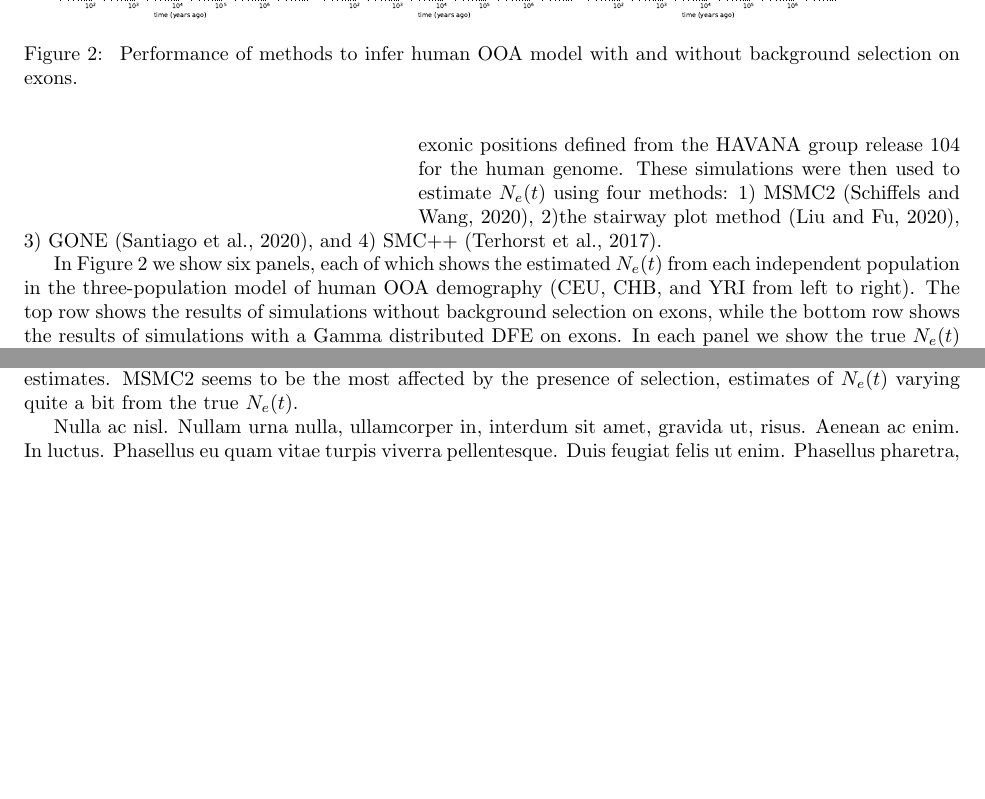
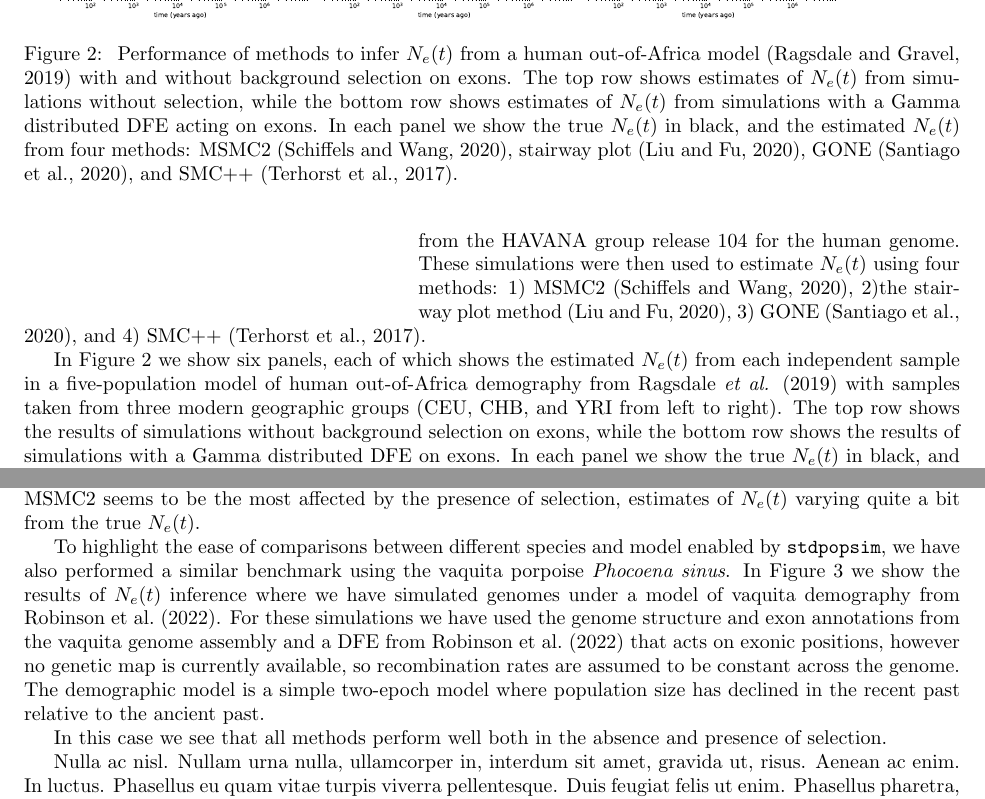
Before and after one commit to popsim-consortium/analysis2_manuscript, a LaTeX document (analysis2_manuscript.tex): two parts of page 4 of 8 before the commit and two parts of page 4 of 9 after it, joined at a grey line, cut so that both start at the same text, the shorter picture padded with empty space. Compiled offline with pdfLaTeX.

Commit message:
vaquita ne

```diff
--- a/analysis2_manuscript.tex
+++ b/analysis2_manuscript.tex
@@ -358,7 +358,9 @@ These simulations were then used to estimate $N_e(t)$ using four methods: 1) MSM
 2)the stairway plot method \citep{liu2020stairway}, 3) GONE \citep{santiago2020recent}, and 4) SMC++ \citep{terhorst2017robust}.
 
 In Figure \ref{fig:1pop-human-demography} we show six panels, each of which shows the estimated $N_e(t)$
-from each independent population in the three-population model of human OOA demography (CEU, CHB, and YRI from left to right).
+from each independent sample in a five-population model of human out-of-Africa demography
+from Ragsdale \textit{et al.} (2019)
+with samples taken from three modern geographic groups (CEU, CHB, and YRI from left to right).
 The top row shows the results of simulations without background selection on exons, while the bottom row shows the results
 of simulations with a Gamma distributed DFE on exons. In each panel we show the true $N_e(t)$ in black, and the estimated $N_e(t)$
 in various colors for the four methods. Dotted lines on the bottom row are to visually reinforce that inference is done
@@ -381,8 +383,22 @@ estimates of $N_e(t)$ varying quite a bit from the true $N_e(t)$.
     \includegraphics[width=\textwidth]{figures/HomSap/estimated_Ne_t_final}
     \caption{
     \label{fig:1pop-human-demography}
-    Performance of methods to infer human OOA model
-    with and without background selection on exons.
+    Performance of methods to infer $N_e(t)$ from a human out-of-Africa model \citep{ragsdale2019models}
+    with and without background selection on exons. The top row shows estimates of $N_e(t)$ from simulations
+    without selection, while the bottom row shows estimates of $N_e(t)$ from simulations with a Gamma distributed
+    DFE acting on exons. In each panel we show the true $N_e(t)$ in black, and the estimated $N_e(t)$ from four methods:
+    MSMC2 \citep{Schiffels2020}, stairway plot \citep{liu2020stairway}, GONE \citep{santiago2020recent}, and SMC++ \citep{terhorst2017robust}.
     }
 \end{figure}
 
+To highlight the ease of comparisons between different species and model enabled by \stdpopsim,
+we have also performed a similar benchmark using the vaquita porpoise \textit{Phocoena sinus}.
+In Figure \ref{fig:1pop-vaquita-demography} we show the results of $N_e(t)$ inference
+where we have simulated genomes under a model of vaquita demography from \cite{robinson2022critically}.
+For these simulations we have used the genome structure and exon annotations from the vaquita genome assembly
+and a DFE from \cite{robinson2022critically} that acts on exonic positions, however no genetic map
+is currently available, so recombination rates are assumed to be constant across the genome.
+The demographic model is a simple two-epoch model where population size has declined in the recent past
+relative to the ancient past.
+
+In this case we see that all methods perform well both in the absence and presence of selection.
@@ -389,3 +412,10 @@ estimates of $N_e(t)$ varying quite a bit from the true $N_e(t)$.
+    Performance of methods to infer $N_e(t)$ from a human out-of-Africa model \citep{ragsdale2019models}
+    with and without background selection on exons. The top row shows estimates of $N_e(t)$ from simulations
+    without selection, while the bottom row shows estimates of $N_e(t)$ from simulations with a Gamma distributed
+    DFE acting on exons. In each panel we show the true $N_e(t)$ in black, and the estimated $N_e(t)$ from four methods:
+    MSMC2 \citep{Schiffels2020}, stairway plot \citep{liu2020stairway}, GONE \citep{santiago2020recent}, and SMC++ \citep{terhorst2017robust}.
+    }
+\end{figure}
 \lipsum[20-25]
 
 % \section*{outline}
```
Also changed, not shown: references.bib (+11 -0 lines), analysis2_manuscript.tex (25 more changed lines).
